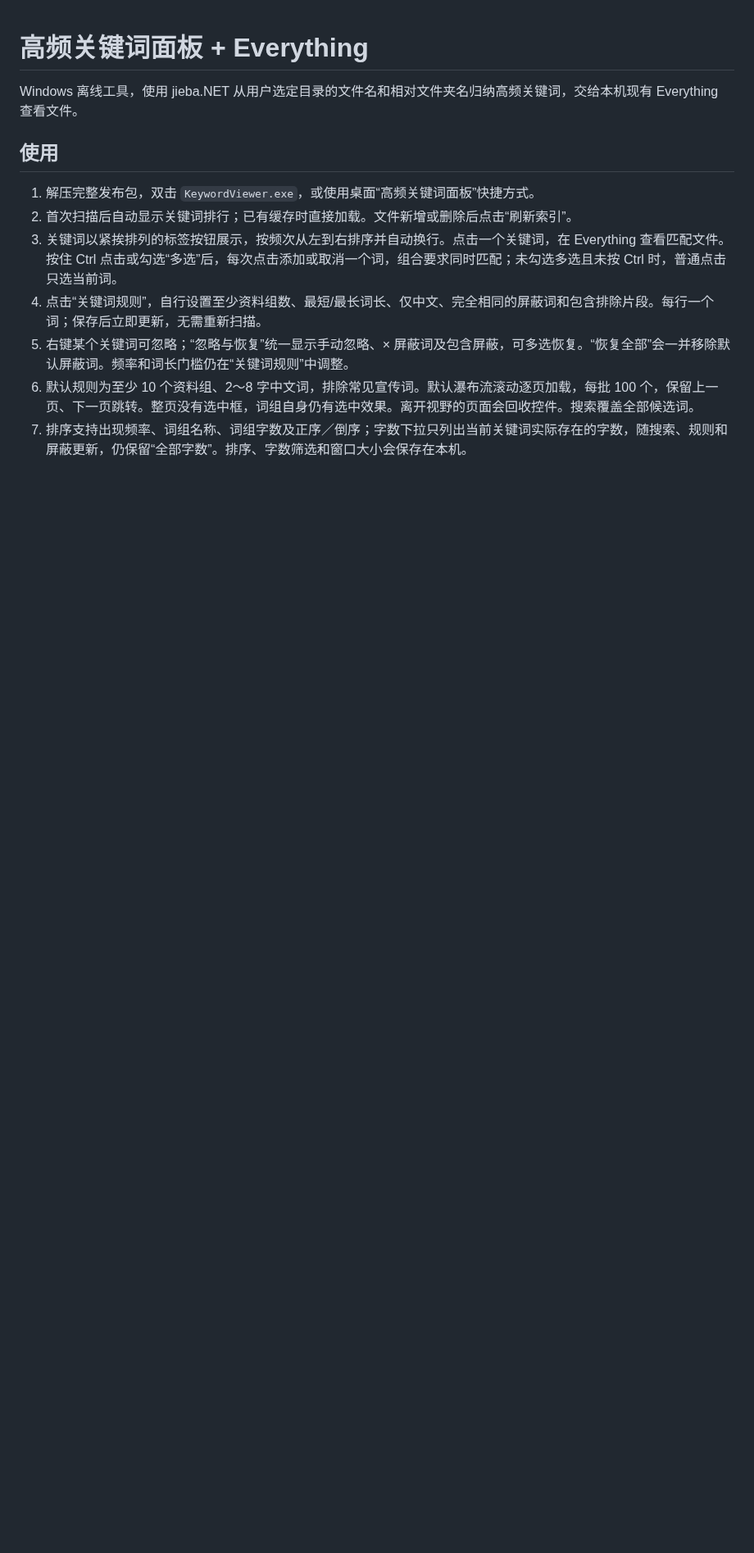
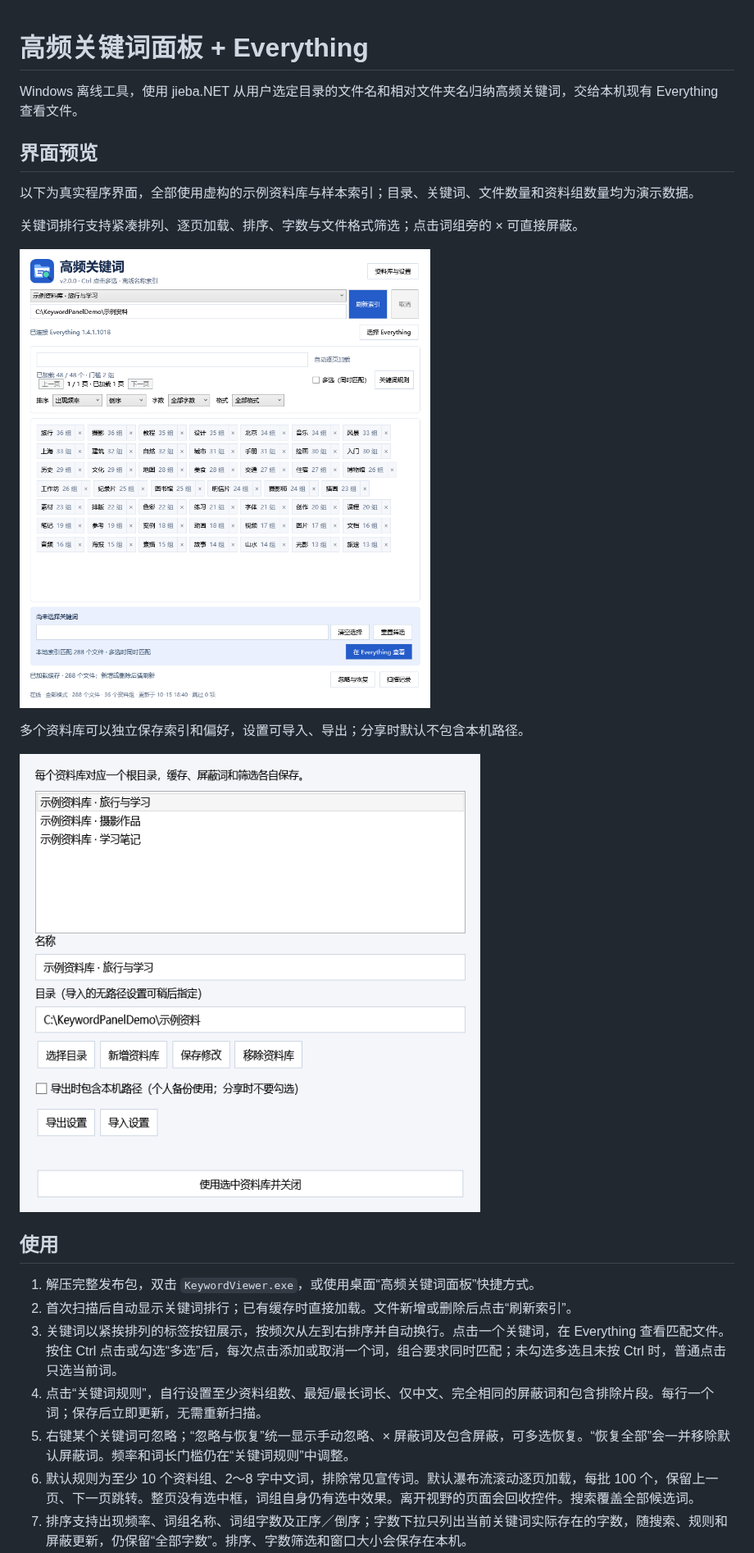
Before and after one commit to cheyne2015/LocalKeywordViewer, a Markdown page: README.md, the part around the change. Shown at 82% size. Rendered like a GitHub page; pictures changed too: docs/images/keyword-panel-demo.png (added), docs/images/library-settings-demo.png (added); blank space fills up the shorter version.

Commit message:
docs: add privacy-safe screenshots with fictional demo data

```diff
--- a/README.md
+++ b/README.md
@@ -1,6 +1,18 @@
 # 高频关键词面板 + Everything
 
 Windows 离线工具，使用 jieba.NET 从用户选定目录的文件名和相对文件夹名归纳高频关键词，交给本机现有 Everything 查看文件。
+
+## 界面预览
+
+以下为真实程序界面，全部使用虚构的示例资料库与样本索引；目录、关键词、文件数量和资料组数量均为演示数据。
+
+关键词排行支持紧凑排列、逐页加载、排序、字数与文件格式筛选；点击词组旁的 × 可直接屏蔽。
+
+![关键词面板：关键词排行、排序与筛选](docs/images/keyword-panel-demo.png)
+
+多个资料库可以独立保存索引和偏好，设置可导入、导出；分享时默认不包含本机路径。
+
+![资料库与设置：多个示例资料库及设置导入导出](docs/images/library-settings-demo.png)
 
 ## 使用
 
```
